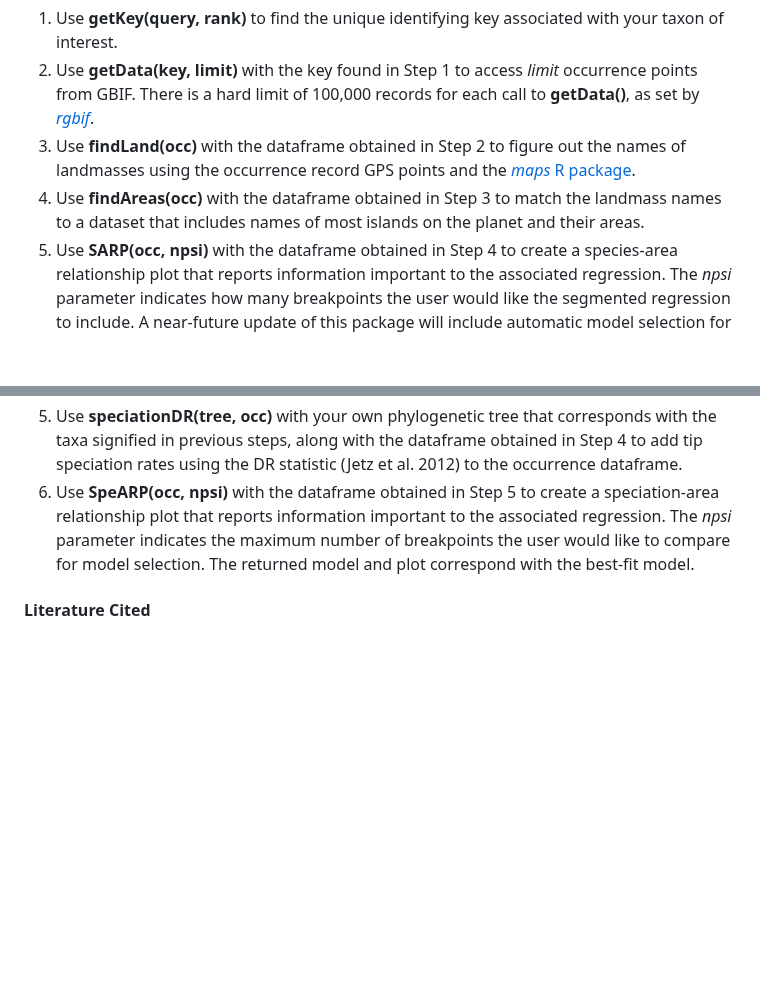
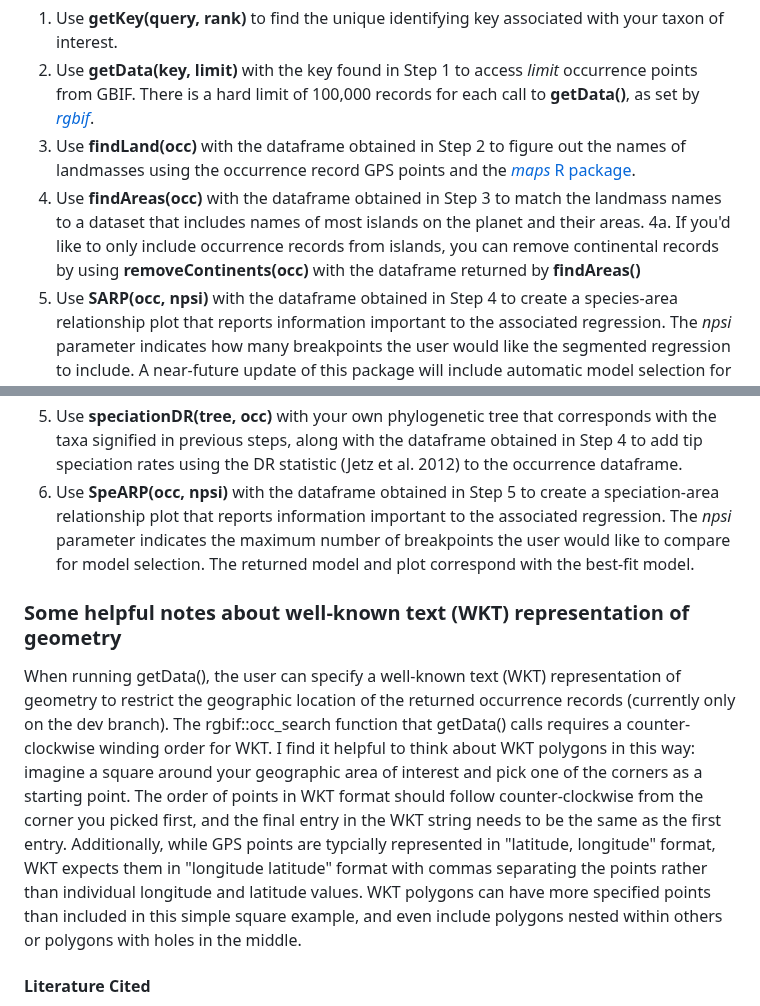
Before and after one commit to kmartinet/SSARP, a Markdown page: README.md, 2 parts joined by grey strips. GitHub-like rendering; blank space fills up the shorter version.

```diff
--- a/README.md
+++ b/README.md
@@ -16,6 +16,7 @@ install_github("kmartinet/SSARP")
 2. Use **getData(key, limit)** with the key found in Step 1 to access *limit* occurrence points from GBIF. There is a hard limit of 100,000 records for each call to **getData()**, as set by [*rgbif*](https://www.gbif.org/tool/81747/rgbif).
 3. Use **findLand(occ)** with the dataframe obtained in Step 2 to figure out the names of landmasses using the occurrence record GPS points and the [*maps* R package](https://cran.r-project.org/web/packages/maps/index.html).
 4. Use **findAreas(occ)** with the dataframe obtained in Step 3 to match the landmass names to a dataset that includes names of most islands on the planet and their areas.
+4a. If you'd like to only include occurrence records from islands, you can remove continental records by using **removeContinents(occ)** with the dataframe returned by **findAreas()**
 5. Use **SARP(occ, npsi)** with the dataframe obtained in Step 4 to create a species-area relationship plot that reports information important to the associated regression. The *npsi* parameter indicates how many breakpoints the user would like the segmented regression to include. A near-future update of this package will include automatic model selection for the optimal npsi when the user is unsure of how many breakpoints are appropriate for their occurrence dataset.
 
 ### (Currently only on the dev branch) Use data from GBIF and a user-provided phylogenetic tree to create a speciation-area relationship plot
@@ -27,5 +28,8 @@ install_github("kmartinet/SSARP")
 5. Use **speciationDR(tree, occ)** with your own phylogenetic tree that corresponds with the taxa signified in previous steps, along with the dataframe obtained in Step 4 to add tip speciation rates using the DR statistic (Jetz et al. 2012) to the occurrence dataframe.
 6. Use **SpeARP(occ, npsi)** with the dataframe obtained in Step 5 to create a speciation-area relationship plot that reports information important to the associated regression. The *npsi* parameter indicates the maximum number of breakpoints the user would like to compare for model selection. The returned model and plot correspond with the best-fit model.
 
+### Some helpful notes about well-known text (WKT) representation of geometry
+When running getData(), the user can specify a well-known text (WKT) representation of geometry to restrict the geographic location of the returned occurrence records (currently only on the dev branch). The rgbif::occ_search function that getData() calls requires a counter-clockwise winding order for WKT. I find it helpful to think about WKT polygons in this way: imagine a square around your geographic area of interest and pick one of the corners as a starting point. The order of points in WKT format should follow counter-clockwise from the corner you picked first, and the final entry in the WKT string needs to be the same as the first entry. Additionally, while GPS points are typcially represented in "latitude, longitude" format, WKT expects them in "longitude latitude" format with commas separating the points rather than individual longitude and latitude values. WKT polygons can have more specified points than included in this simple square example, and even include polygons nested within others or polygons with holes in the middle.
+
 #### Literature Cited
 Jetz, W., Thomas, G.H, Joy, J.B., Harmann, K., & Mooers, A.O. 2012. The global diversity of birds in space and time. *Nature* 491: 444-448.
```
